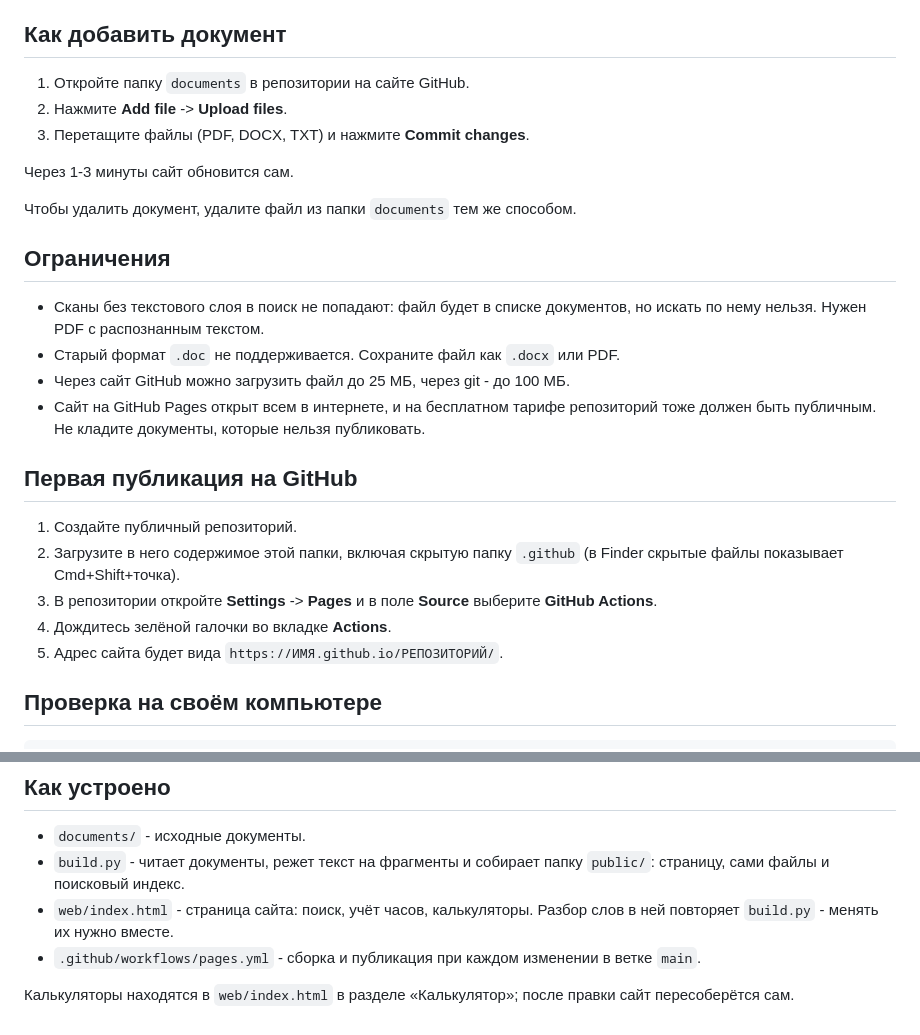
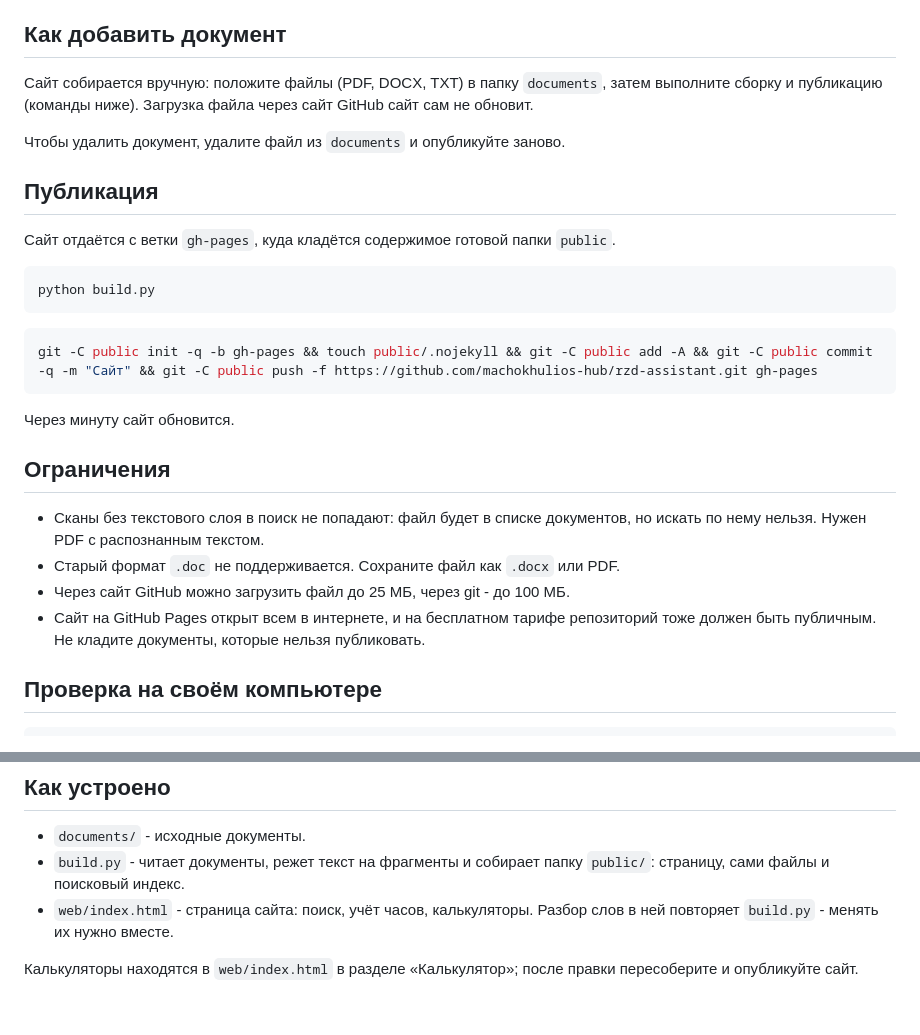
Before and after one commit to machokhulios-hub/rzd-assistant, a Markdown page: README.md, 2 parts joined by grey strips. Drawn GitHub-style.

Commit message:
README: сайт публикуется вручную
Co-Authored-By: Claude Sonnet 5.5 <noreply@anthropic.com>

````diff
--- a/README.md
+++ b/README.md
@@ -4,13 +4,23 @@
 
 ## Как добавить документ
 
-1. Откройте папку `documents` в репозитории на сайте GitHub.
-2. Нажмите **Add file** -> **Upload files**.
-3. Перетащите файлы (PDF, DOCX, TXT) и нажмите **Commit changes**.
+Сайт собирается вручную: положите файлы (PDF, DOCX, TXT) в папку `documents`, затем выполните сборку и публикацию (команды ниже). Загрузка файла через сайт GitHub сайт сам не обновит.
 
-Через 1-3 минуты сайт обновится сам.
+Чтобы удалить документ, удалите файл из `documents` и опубликуйте заново.
 
-Чтобы удалить документ, удалите файл из папки `documents` тем же способом.
+## Публикация
+
+Сайт отдаётся с ветки `gh-pages`, куда кладётся содержимое готовой папки `public`.
+
+```bash
+python build.py
+```
+
+```bash
+git -C public init -q -b gh-pages && touch public/.nojekyll && git -C public add -A && git -C public commit -q -m "Сайт" && git -C public push -f https://github.com/machokhulios-hub/rzd-assistant.git gh-pages
+```
+
+Через минуту сайт обновится.
 
 ## Ограничения
 
@@ -18,14 +28,6 @@
 - Старый формат `.doc` не поддерживается. Сохраните файл как `.docx` или PDF.
 - Через сайт GitHub можно загрузить файл до 25 МБ, через git - до 100 МБ.
 - Сайт на GitHub Pages открыт всем в интернете, и на бесплатном тарифе репозиторий тоже должен быть публичным. Не кладите документы, которые нельзя публиковать.
-
-## Первая публикация на GitHub
-
-1. Создайте публичный репозиторий.
-2. Загрузите в него содержимое этой папки, включая скрытую папку `.github` (в Finder скрытые файлы показывает Cmd+Shift+точка).
-3. В репозитории откройте **Settings** -> **Pages** и в поле **Source** выберите **GitHub Actions**.
-4. Дождитесь зелёной галочки во вкладке **Actions**.
-5. Адрес сайта будет вида `https://ИМЯ.github.io/РЕПОЗИТОРИЙ/`.
 
 ## Проверка на своём компьютере
 
@@ -48,6 +50,5 @@ python -m http.server 8090 --directory public
 - `documents/` - исходные документы.
 - `build.py` - читает документы, режет текст на фрагменты и собирает папку `public/`: страницу, сами файлы и поисковый индекс.
 - `web/index.html` - страница сайта: поиск, учёт часов, калькуляторы. Разбор слов в ней повторяет `build.py` - менять их нужно вместе.
-- `.github/workflows/pages.yml` - сборка и публикация при каждом изменении в ветке `main`.
 
-Калькуляторы находятся в `web/index.html` в разделе «Калькулятор»; после правки сайт пересоберётся сам.
+Калькуляторы находятся в `web/index.html` в разделе «Калькулятор»; после правки пересоберите и опубликуйте сайт.
````
